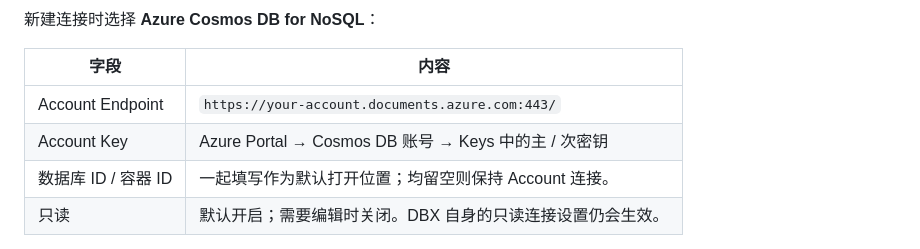
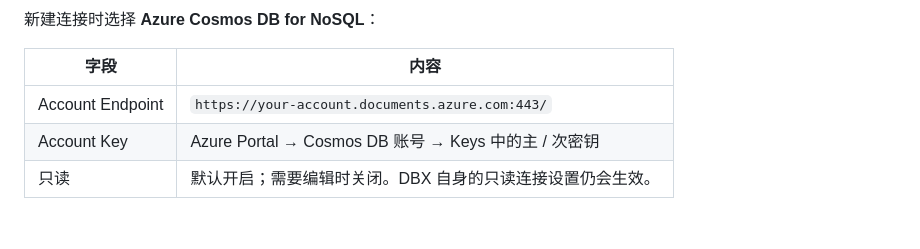
Before and after one commit to fwrq41251/dbx-plugin-cosmosdb, a Markdown page: README.md, the part around the change. Rendered like a GitHub page; blank space fills up the shorter version.

Commit message:
docs: remove obsolete connection scope form fields

```diff
--- a/README.md
+++ b/README.md
@@ -33,7 +33,6 @@
 | ------------------- | ---------------------------------------------------------- |
 | Account Endpoint    | `https://your-account.documents.azure.com:443/`            |
 | Account Key         | Azure Portal → Cosmos DB 账号 → Keys 中的主 / 次密钥       |
-| 数据库 ID / 容器 ID | 一起填写作为默认打开位置；均留空则保持 Account 连接。      |
 | 只读                | 默认开启；需要编辑时关闭。DBX 自身的只读连接设置仍会生效。 |
 
 Key 由 DBX Secret Store 保存，只有连接生命周期的本地后端收到密钥。工作台不会收到密钥。插件不包含遥测、云中转或 AI 服务。
```
